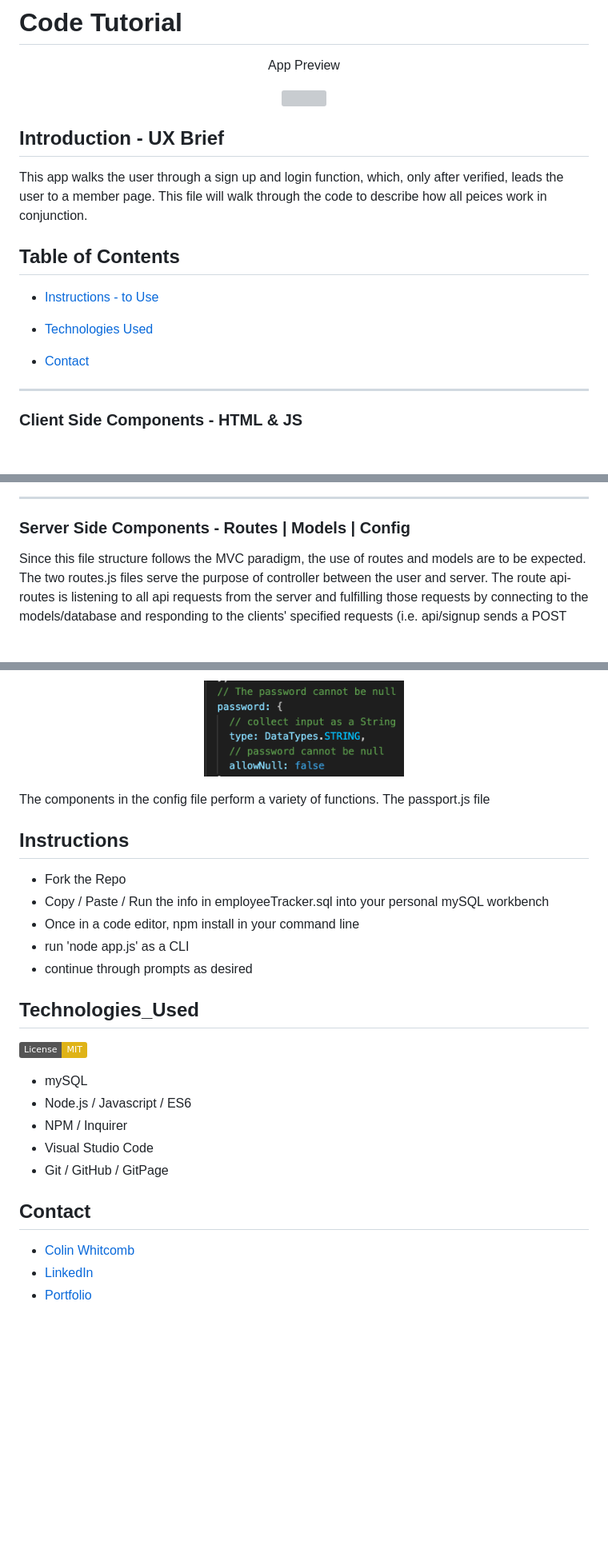
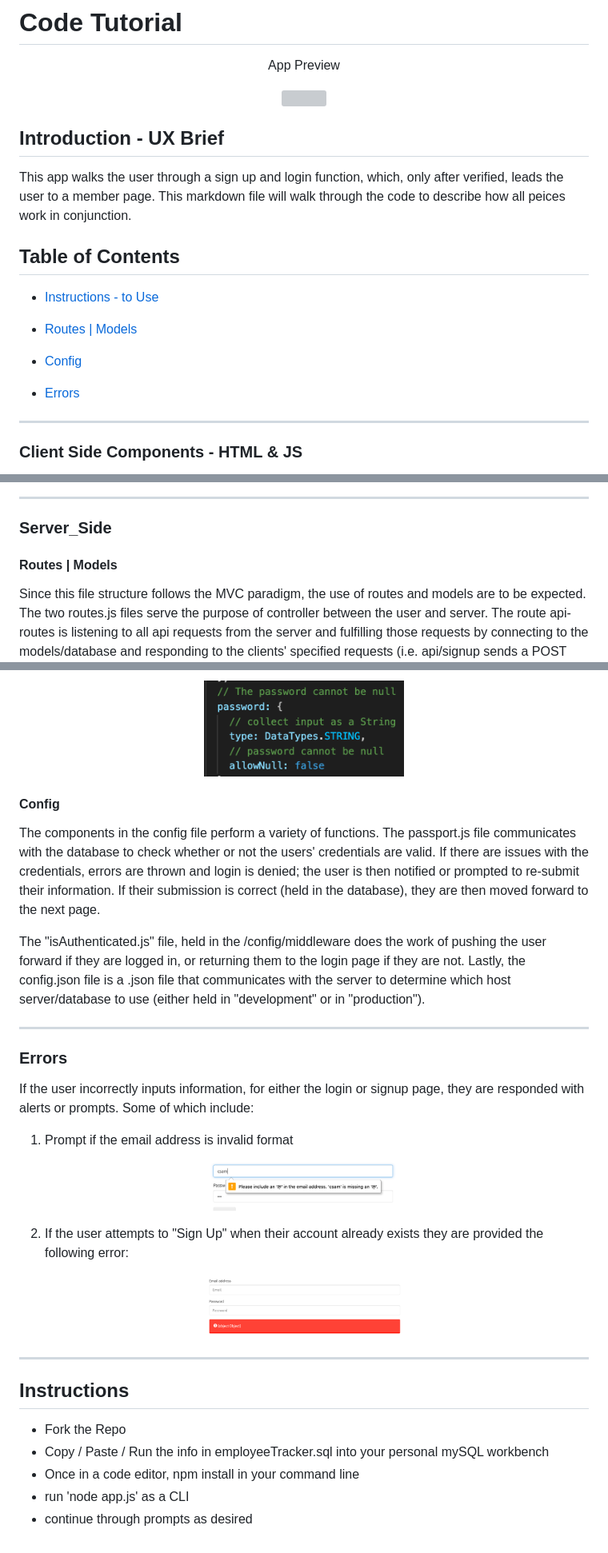
Before and after one commit to Colin-Whitcomb/Reverse-Engineering-Code, a Markdown page: Develop/tutorial.md, 3 parts joined by grey strips. Shown: that part at 80% size. Rendered like a GitHub page; pictures changed too: Develop/images/ss3.png (added), Develop/images/ss4.png (added); badges without logos; blank space fills up the shorter version; grey boxes are pictures that could not be loaded.

Commit message:
[add] images / gifs to ReadME. [updated] Tutorial.md.

```diff
--- a/Develop/tutorial.md
+++ b/Develop/tutorial.md
@@ -8,16 +8,17 @@ App Preview
 </p>
 
 ## Introduction - UX Brief
-This app walks the user through a sign up and login function, which, only after verified, leads the user to a member page. This file will walk through the code to describe how all peices work in conjunction.
+This app walks the user through a sign up and login function, which, only after verified, leads the user to a member page. This markdown file will walk through the code to describe how all peices work in conjunction.
 
 ## Table of Contents
 
 * [Instructions - to Use](#instructions)
 
-* [Technologies Used](#technologies_used)
+* [Routes | Models ](#Server_Side)
 
-* [Contact](#contact)
+* [Config](#config)
 
+* [Errors](#errors)
 _______
 
 ### Client Side Components -  HTML & JS
@@ -34,7 +35,9 @@ The codebase contains three HTML pages held in the public folder. These files ho
 
 __________
 
-### Server Side Components -  Routes | Models |  Config
+### Server_Side
+
+#### Routes | Models
 
 Since this file structure follows the MVC paradigm, the use of routes and models are to be expected. The two routes.js files serve the purpose of controller between the user and server. The route api-routes is listening to all api requests from the server and fulfilling those requests by connecting to the models/database and responding to the clients' specified requests (i.e. api/signup sends a POST request to add email and password info to the database). The html-routes.js file does the work of handling all html requests and renders the appropriate html page when requested via GET requests.
 
@@ -44,8 +47,28 @@ Held in the models folder, the index.js file works as an intermediary between th
     <img src="./images/ss2.png" width="250" />
 </p>
 
-The components in the config file perform a variety of functions. The passport.js file
+#### Config
 
+The components in the config file perform a variety of functions. The passport.js file communicates with the database to check whether or not the users' credentials are valid. If there are issues with the credentials, errors are thrown and login is denied; the user is then notified or prompted to re-submit their information. If their submission is correct (held in the database), they are then moved forward to the next page.
+
+The "isAuthenticated.js" file, held in the /config/middleware does the work of pushing the user forward if they are logged in, or returning them to the login page if they are not. Lastly, the config.json file is a .json file that communicates with the server to determine which host server/database to use (either held in "development" or in "production").
+______
+
+### Errors
+If the user incorrectly inputs information, for either the login or signup page, they are responded with alerts or prompts. Some of which include:
+
+
+1. Prompt if the email address is invalid format
+<p align="center">
+    <img src="./images/ss3.png" width="250" />
+</p>
+
+2. If the user attempts to "Sign Up" when their account already exists they are provided the following error:
+<p align="center">
+    <img src="./images/ss4.png" width="250" />
+</p>
+
+_________
 
 ## Instructions
 - Fork the Repo
@@ -53,18 +76,3 @@ The components in the config file perform a variety of functions. The passport.j
 - Once in a code editor, npm install in your command line
 - run 'node app.js' as a CLI
 - continue through prompts as desired
-
-## Technologies_Used
-[![License: MIT](https://img.shields.io/badge/License-MIT-yellow.svg)](https://opensource.org/licenses/MIT)
-
-- mySQL
-- Node.js / Javascript / ES6
-- NPM / Inquirer
-- Visual Studio Code
-- Git / GitHub / GitPage
-
-## Contact
-
-* [Colin Whitcomb](https://github.com/Colin-Whitcomb)
-* [LinkedIn](https://www.linkedin.com/in/colin-whitcomb-b808301a6/)
-* [Portfolio](https://colin-whitcomb.github.io/Portfolio/)
```
Also changed, not shown: other parts of Develop/tutorial.md (+1 -1 lines).
